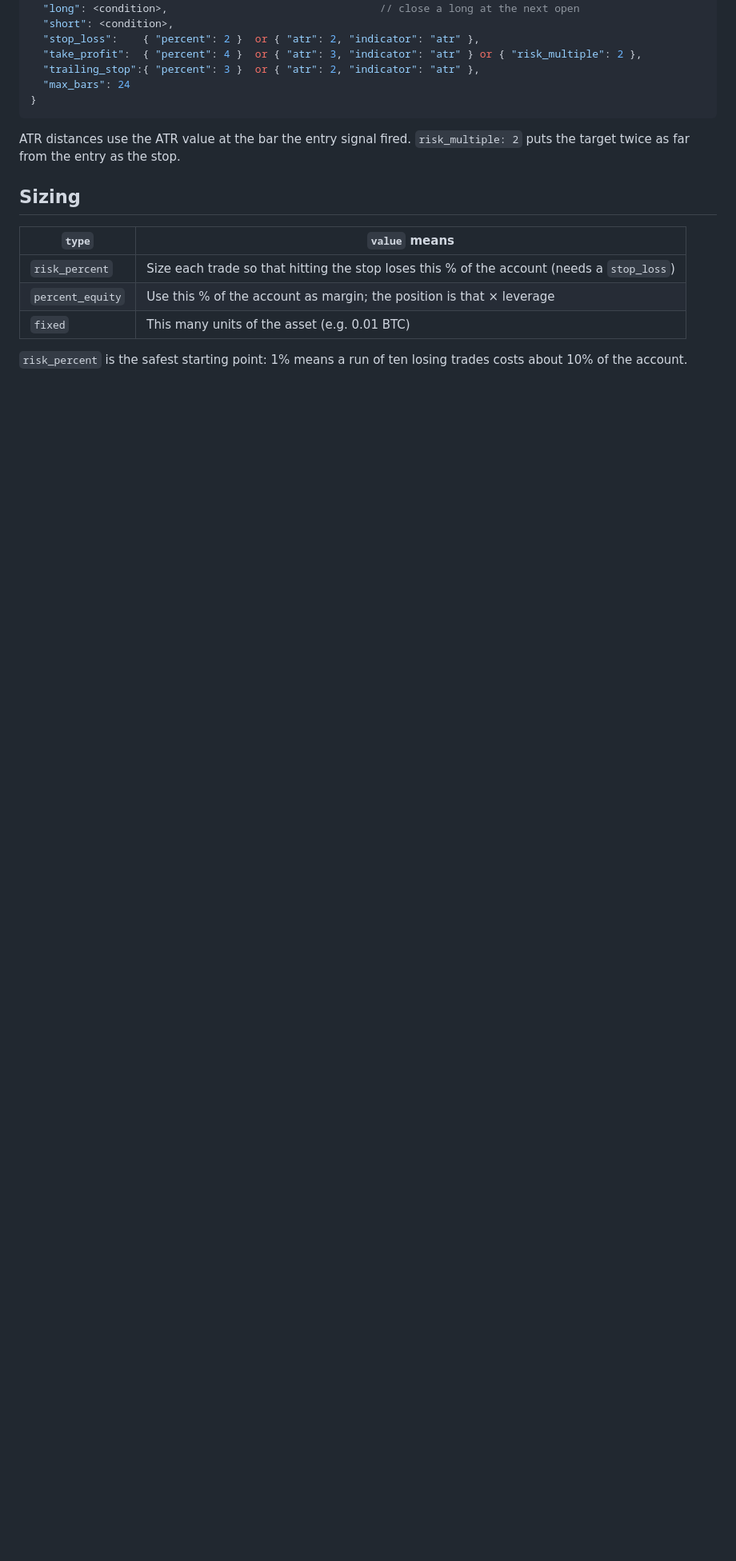
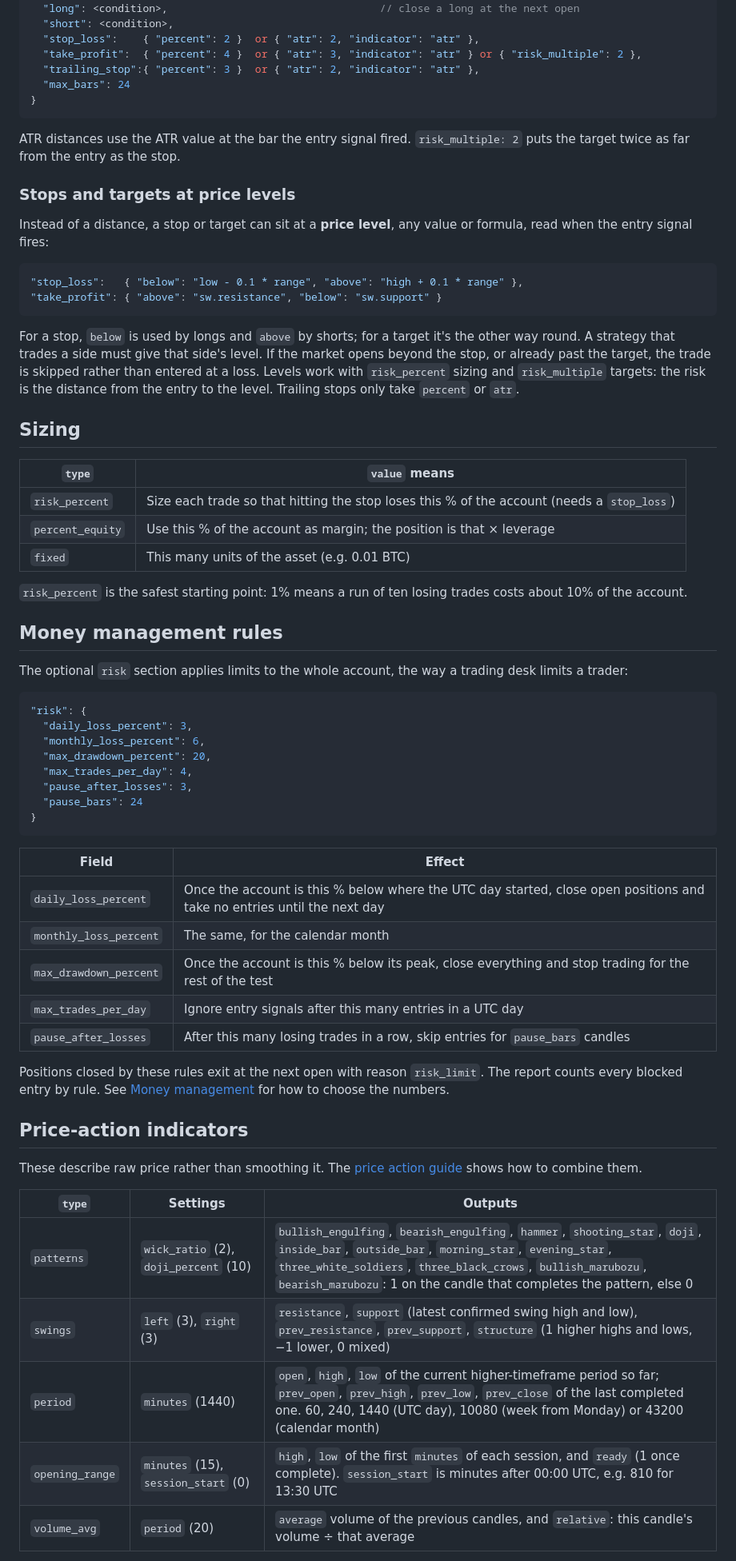
Before and after one commit to upendrx/candlerail, a Markdown page: docs/strategy-format.md, the part around one of its changes. Shown at 80% size. GitHub-like rendering; blank space fills up the shorter version.

Commit message:
Document formulas, price-level exits, risk rules and new indicators

````diff
--- a/docs/strategy-format.md
+++ b/docs/strategy-format.md
@@ -98,6 +107,24 @@ While an indicator warms up (a 200-bar average has no value for its first
 ATR distances use the ATR value at the bar the entry signal fired.
 `risk_multiple: 2` puts the target twice as far from the entry as the stop.
 
+### Stops and targets at price levels
+
+Instead of a distance, a stop or target can sit at a **price level**, any
+value or formula, read when the entry signal fires:
+
+```json
+"stop_loss":   { "below": "low - 0.1 * range", "above": "high + 0.1 * range" },
+"take_profit": { "above": "sw.resistance", "below": "sw.support" }
+```
+
+For a stop, `below` is used by longs and `above` by shorts; for a target
+it's the other way round. A strategy that trades a side must give that
+side's level. If the market opens beyond the stop, or already past the
+target, the trade is skipped rather than entered at a loss. Levels work
+with `risk_percent` sizing and `risk_multiple` targets: the risk is the
+distance from the entry to the level. Trailing stops only take `percent`
+or `atr`.
+
 ## Sizing
 
 | `type` | `value` means |
@@ -108,3 +135,45 @@ ATR distances use the ATR value at the bar the entry signal fired.
 
 `risk_percent` is the safest starting point: 1% means a run of ten losing
 trades costs about 10% of the account.
+
+## Money management rules
+
+The optional `risk` section applies limits to the whole account, the way a
+trading desk limits a trader:
+
+```json
+"risk": {
+  "daily_loss_percent": 3,
+  "monthly_loss_percent": 6,
+  "max_drawdown_percent": 20,
+  "max_trades_per_day": 4,
+  "pause_after_losses": 3,
+  "pause_bars": 24
+}
+```
+
+| Field | Effect |
+|---|---|
+| `daily_loss_percent` | Once the account is this % below where the UTC day started, close open positions and take no entries until the next day |
+| `monthly_loss_percent` | The same, for the calendar month |
+| `max_drawdown_percent` | Once the account is this % below its peak, close everything and stop trading for the rest of the test |
+| `max_trades_per_day` | Ignore entry signals after this many entries in a UTC day |
+| `pause_after_losses` | After this many losing trades in a row, skip entries for `pause_bars` candles |
+
+Positions closed by these rules exit at the next open with reason
+`risk_limit`. The report counts every blocked entry by rule. See
+[Money management](money-management.md) for how to choose the numbers.
+
+## Price-action indicators
+
+These describe raw price rather than smoothing it. The
+[price action guide](price-action.md) shows how to combine them.
+
+| `type` | Settings | Outputs |
+|---|---|---|
+| `patterns` | `wick_ratio` (2), `doji_percent` (10) | `bullish_engulfing`, `bearish_engulfing`, `hammer`, `shooting_star`, `doji`, `inside_bar`, `outside_bar`, `morning_star`, `evening_star`, `three_white_soldiers`, `three_black_crows`, `bullish_marubozu`, `bearish_marubozu`: 1 on the candle that completes the pattern, else 0 |
+| `swings` | `left` (3), `right` (3) | `resistance`, `support` (latest confirmed swing high and low), `prev_resistance`, `prev_support`, `structure` (1 higher highs and lows, −1 lower, 0 mixed) |
+| `period` | `minutes` (1440) | `open`, `high`, `low` of the current higher-timeframe period so far; `prev_open`, `prev_high`, `prev_low`, `prev_close` of the last completed one. 60, 240, 1440 (UTC day), 10080 (week from Monday) or 43200 (calendar month) |
+| `opening_range` | `minutes` (15), `session_start` (0) | `high`, `low` of the first `minutes` of each session, and `ready` (1 once complete). `session_start` is minutes after 00:00 UTC, e.g. 810 for 13:30 UTC |
+| `volume_avg` | `period` (20) | `average` volume of the previous candles, and `relative`: this candle's volume ÷ that average |
+
````
Also changed, not shown: other parts of docs/strategy-format.md (+12 -1 lines).
